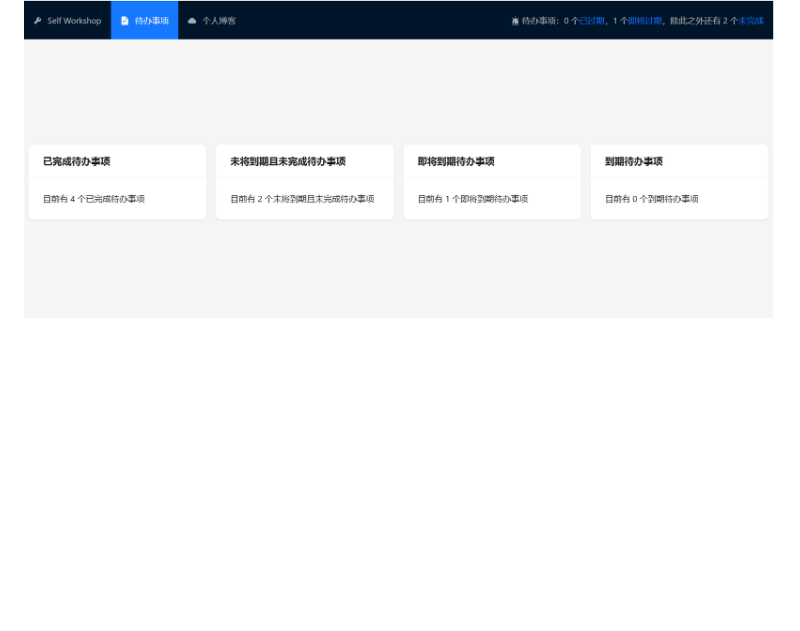
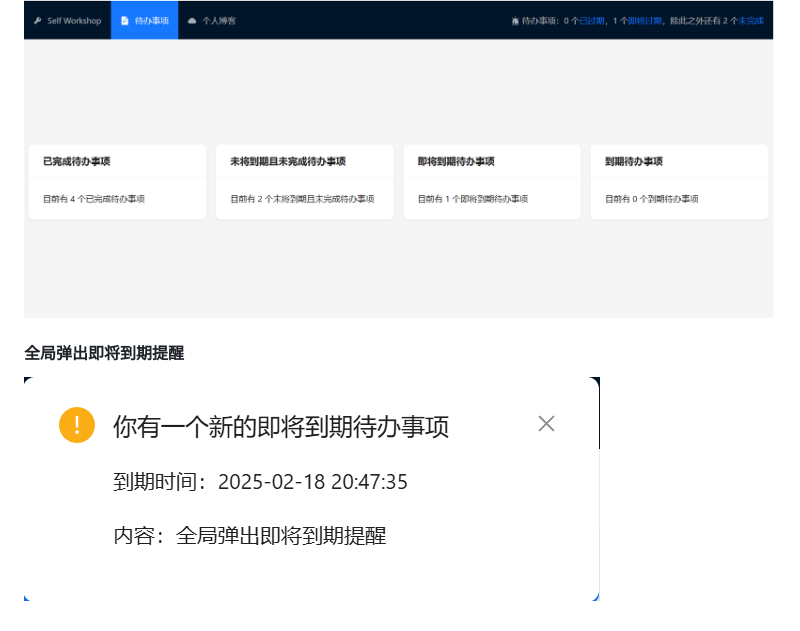
Before and after one commit to A1m233/self-workshop, a Markdown page: README.md, the part around the change. Rendered like a GitHub page; pictures changed too: pic/image-20250217205221986.png (added); blank space fills up the shorter version.

```diff
--- a/README.md
+++ b/README.md
@@ -32,3 +32,7 @@
 #### 统计数据页面
 
 ![image-20250217021621314](./pic/image-20250217021621314.png)
+
+#### 全局弹出即将到期提醒
+
+![image-20250217205221986](./pic/image-20250217205221986.png)
```
Also changed, not shown: ProjectThoughts.md (+1 -1 lines), 18 other files.
